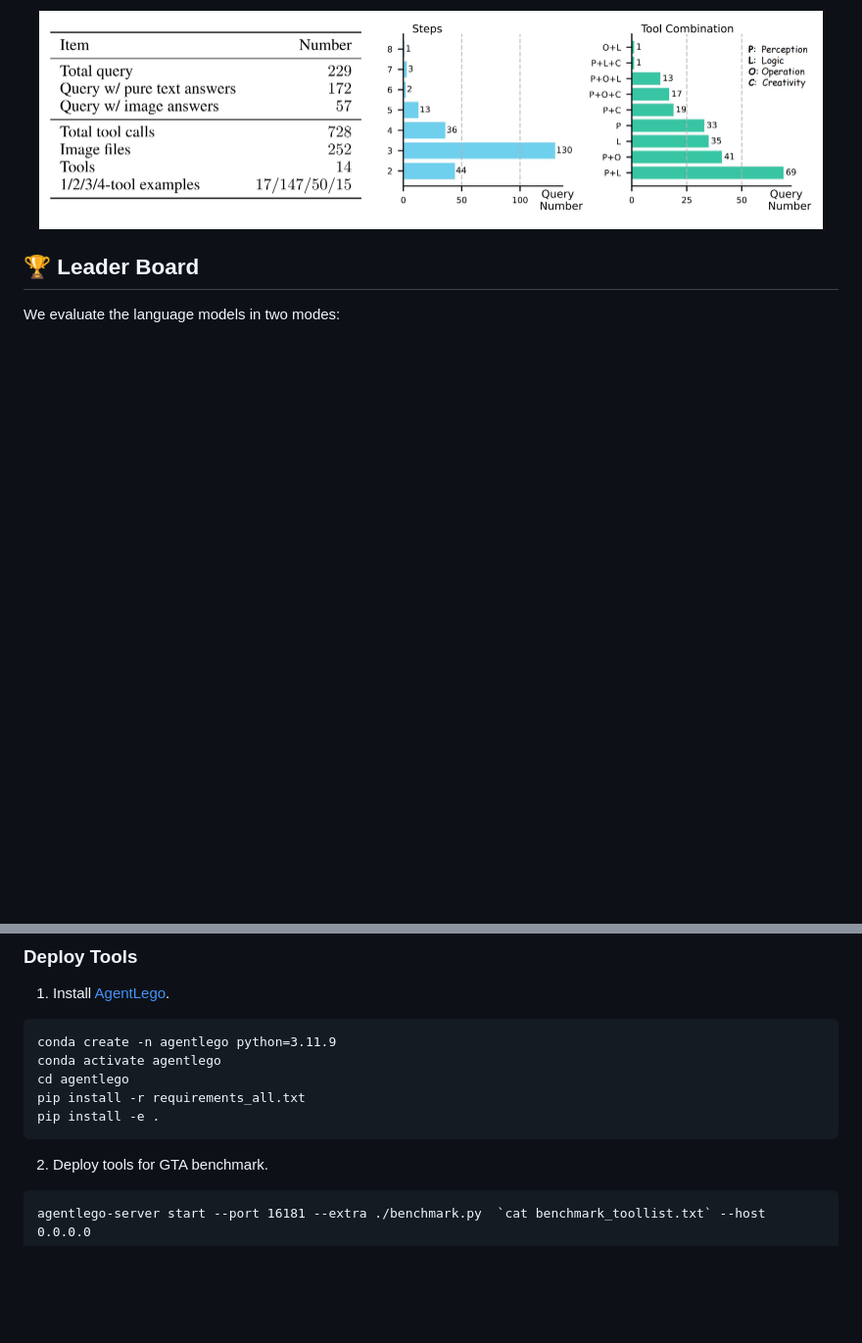
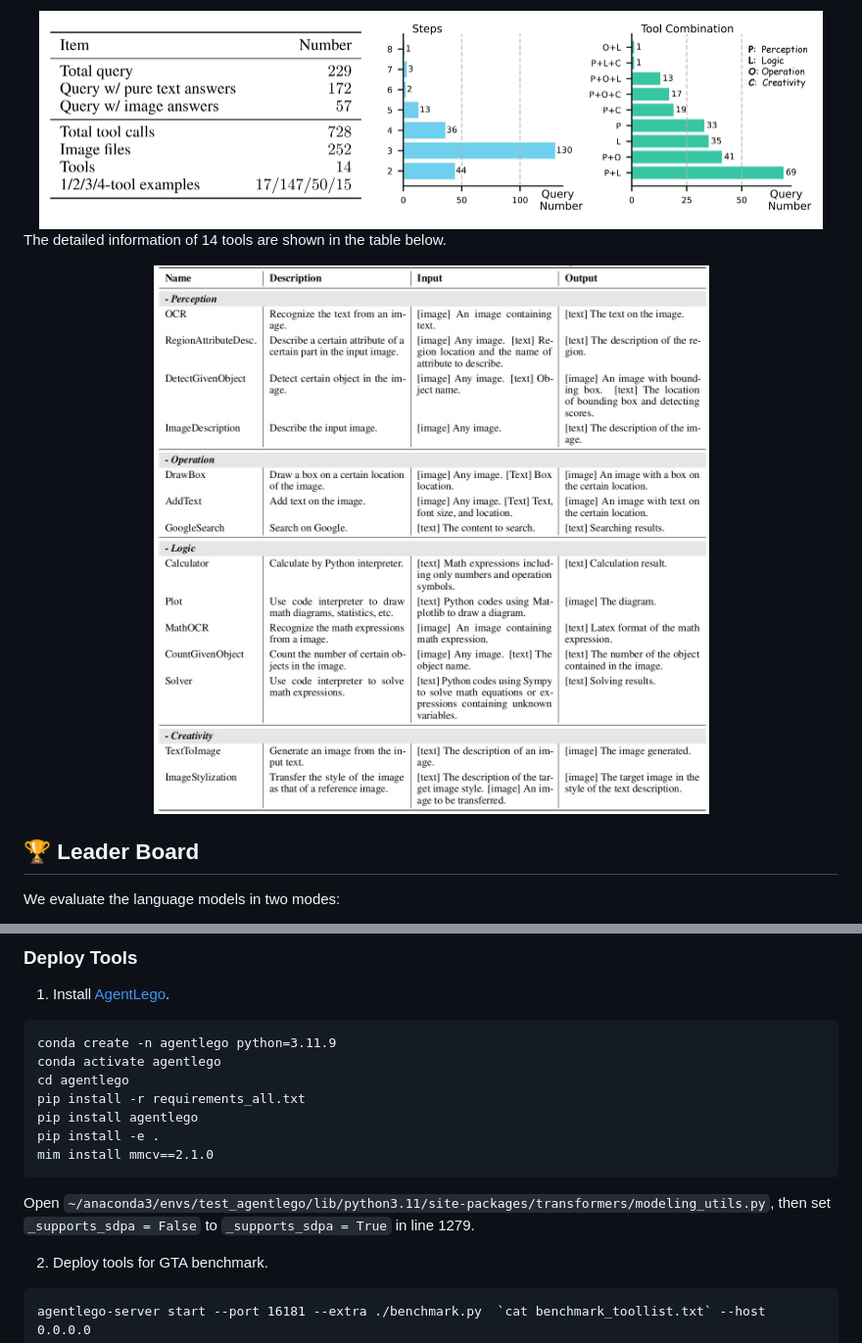
Before and after one commit to open-compass/GTA, a Markdown page: README.md, 2 parts joined by grey strips. Shown: that part at 98% size. Rendered like a GitHub page; pictures changed too: figs/tools.jpg (added); blank space fills up the shorter version.

Commit message:
add tool info

````diff
--- a/README.md
+++ b/README.md
@@ -46,6 +46,12 @@ GTA comprises a total of 229 questions. The basic dataset statistics is presente
 
 <div align="center">
  <img src="figs/statistics.jpg" width="800"/>
+</div>
+
+The detailed information of 14 tools are shown in the table below.
+
+<div align="center">
+ <img src="figs/tools.jpg" width="800"/>
 </div>
 
 ## 🏆 Leader Board
@@ -137,8 +143,12 @@ conda create -n agentlego python=3.11.9
 conda activate agentlego
 cd agentlego
 pip install -r requirements_all.txt
+pip install agentlego
 pip install -e .
+mim install mmcv==2.1.0
 ```
+Open ```~/anaconda3/envs/test_agentlego/lib/python3.11/site-packages/transformers/modeling_utils.py```, then set ```_supports_sdpa = False``` to ```_supports_sdpa = True``` in line 1279.
+
 2. Deploy tools for GTA benchmark.
 ```
 agentlego-server start --port 16181 --extra ./benchmark.py  `cat benchmark_toollist.txt` --host 0.0.0.0
````
